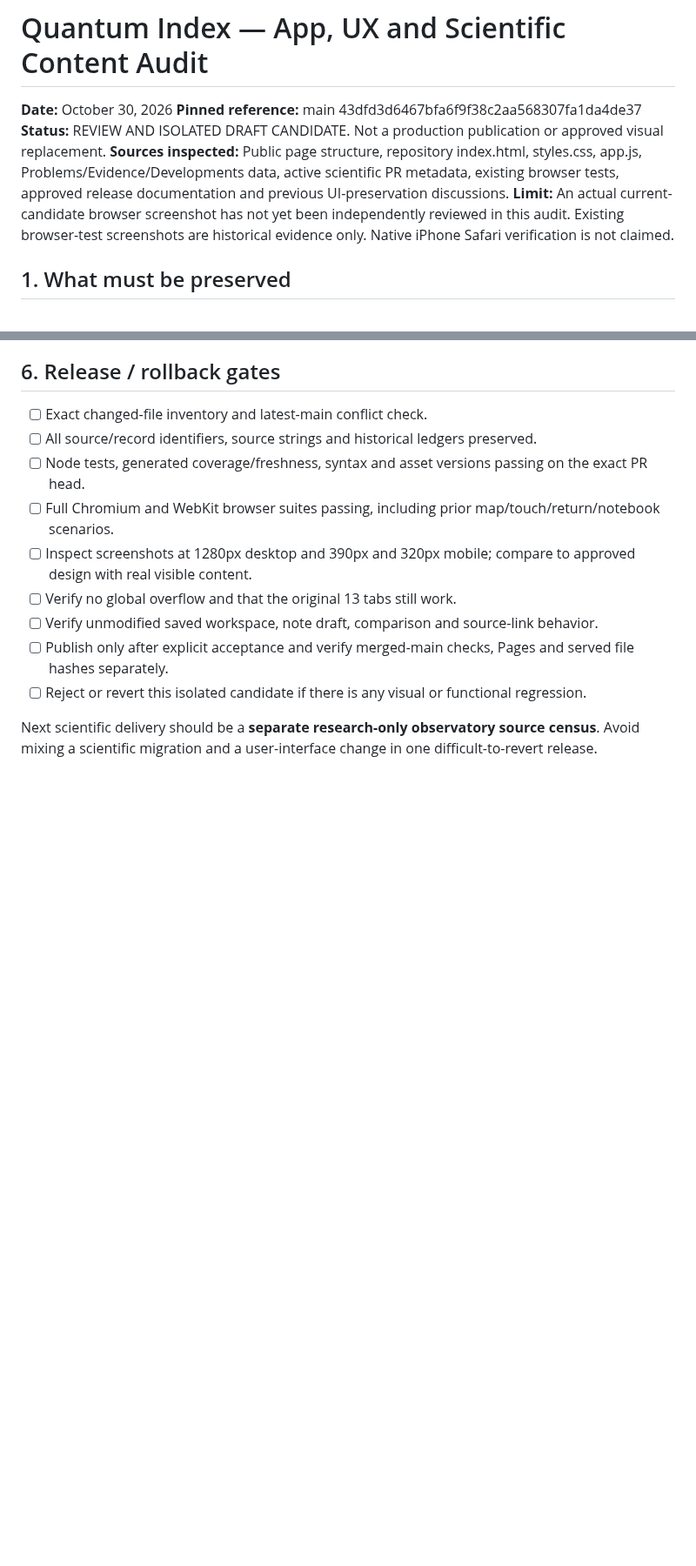
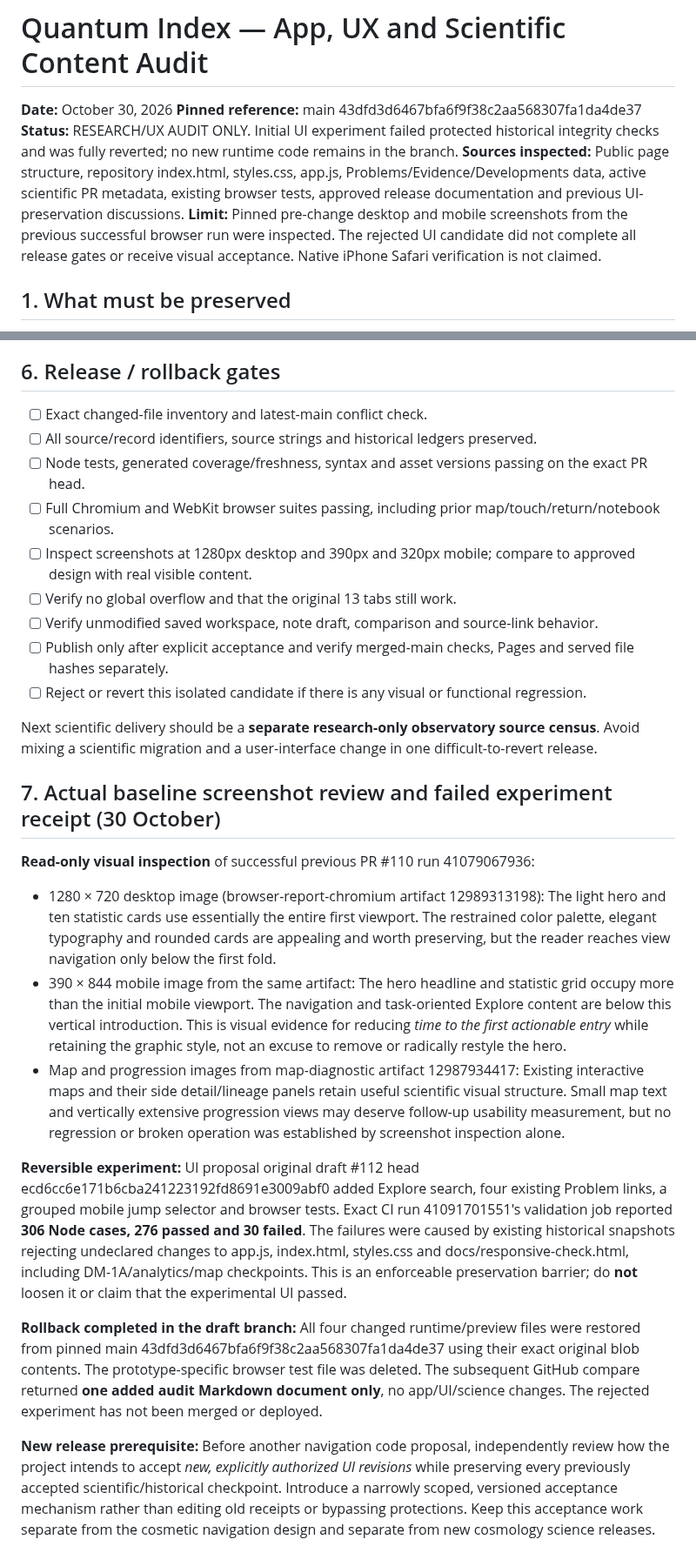
Before and after one commit to JeremyHennessy/Quantum-index, a Markdown page: docs/APP_UI_SCIENTIFIC_DISCOVERY_AUDIT_2026-10-30.md, 2 parts joined by grey strips. Shown at 87% size. GitHub-like rendering; blank space fills up the shorter version.

Commit message:
Record actual approved UI screenshot inspection, CI preservation failure and exact candidate rollback

```diff
--- a/docs/APP_UI_SCIENTIFIC_DISCOVERY_AUDIT_2026-10-30.md
+++ b/docs/APP_UI_SCIENTIFIC_DISCOVERY_AUDIT_2026-10-30.md
@@ -2,9 +2,9 @@
 
 **Date:** October 30, 2026
 **Pinned reference:** main 43dfd3d6467bfa6f9f38c2aa568307fa1da4de37
-**Status:** REVIEW AND ISOLATED DRAFT CANDIDATE. Not a production publication or approved visual replacement.
+**Status:** RESEARCH/UX AUDIT ONLY. Initial UI experiment failed protected historical integrity checks and was fully reverted; no new runtime code remains in the branch.
 **Sources inspected:** Public page structure, repository index.html, styles.css, app.js, Problems/Evidence/Developments data, active scientific PR metadata, existing browser tests, approved release documentation and previous UI-preservation discussions.
-**Limit:** An actual current-candidate browser screenshot has not yet been independently reviewed in this audit. Existing browser-test screenshots are historical evidence only. Native iPhone Safari verification is not claimed.
+**Limit:** Pinned pre-change desktop and mobile screenshots from the previous successful browser run were inspected. The rejected UI candidate did not complete all release gates or receive visual acceptance. Native iPhone Safari verification is not claimed.
 
 ## 1. What must be preserved
 
@@ -93,3 +93,17 @@ The separately staged navigation pilot:
 - [ ] Reject or revert this isolated candidate if there is any visual or functional regression.
 
 Next scientific delivery should be a **separate research-only observatory source census**. Avoid mixing a scientific migration and a user-interface change in one difficult-to-revert release.
+
+
+## 7. Actual baseline screenshot review and failed experiment receipt (30 October)
+
+**Read-only visual inspection** of successful previous PR #110 run 41079067936:
+- 1280 × 720 desktop image (browser-report-chromium artifact 12989313198): The light hero and ten statistic cards use essentially the entire first viewport. The restrained color palette, elegant typography and rounded cards are appealing and worth preserving, but the reader reaches view navigation only below the first fold.
+- 390 × 844 mobile image from the same artifact: The hero headline and statistic grid occupy more than the initial mobile viewport. The navigation and task-oriented Explore content are below this vertical introduction. This is visual evidence for reducing *time to the first actionable entry* while retaining the graphic style, not an excuse to remove or radically restyle the hero.
+- Map and progression images from map-diagnostic artifact 12987934417: Existing interactive maps and their side detail/lineage panels retain useful scientific visual structure. Small map text and vertically extensive progression views may deserve follow-up usability measurement, but no regression or broken operation was established by screenshot inspection alone.
+
+**Reversible experiment:** UI proposal original draft #112 head ecd6cc6e171b6cba241223192fd8691e3009abf0 added Explore search, four existing Problem links, a grouped mobile jump selector and browser tests. Exact CI run 41091701551's validation job reported **306 Node cases, 276 passed and 30 failed**. The failures were caused by existing historical snapshots rejecting undeclared changes to app.js, index.html, styles.css and docs/responsive-check.html, including DM-1A/analytics/map checkpoints. This is an enforceable preservation barrier; do **not** loosen it or claim that the experimental UI passed.
+
+**Rollback completed in the draft branch:** All four changed runtime/preview files were restored from pinned main 43dfd3d6467bfa6f9f38c2aa568307fa1da4de37 using their exact original blob contents. The prototype-specific browser test file was deleted. The subsequent GitHub compare returned **one added audit Markdown document only**, no app/UI/science changes. The rejected experiment has not been merged or deployed.
+
+**New release prerequisite:** Before another navigation code proposal, independently review how the project intends to accept *new, explicitly authorized UI revisions* while preserving every previously accepted scientific/historical checkpoint. Introduce a narrowly scoped, versioned acceptance mechanism rather than editing old receipts or bypassing protections. Keep this acceptance work separate from the cosmetic navigation design and separate from new cosmology science releases.
```
Also changed, not shown: other parts of docs/APP_UI_SCIENTIFIC_DISCOVERY_AUDIT_2026-10-30.md (+2 -2 lines).
